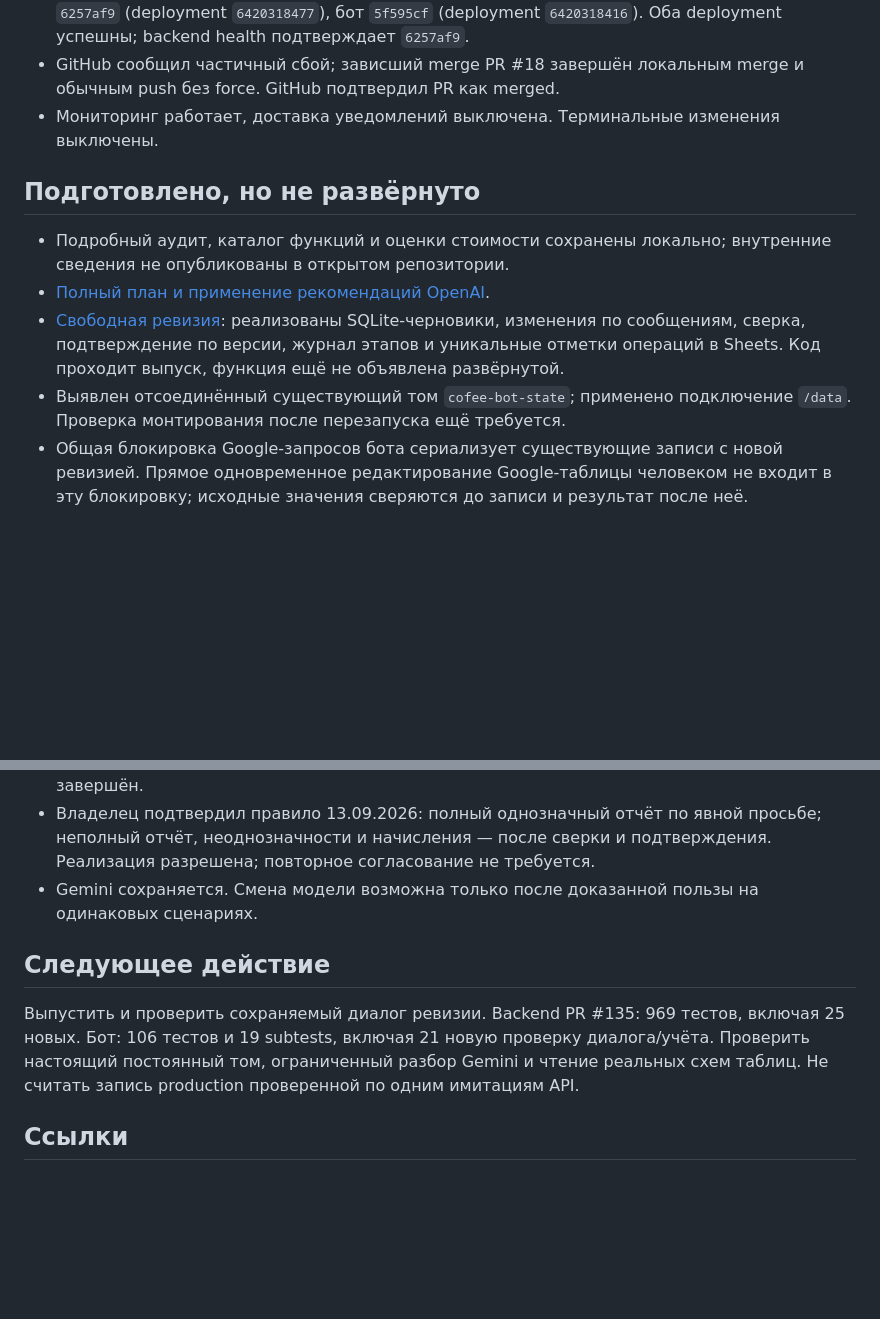
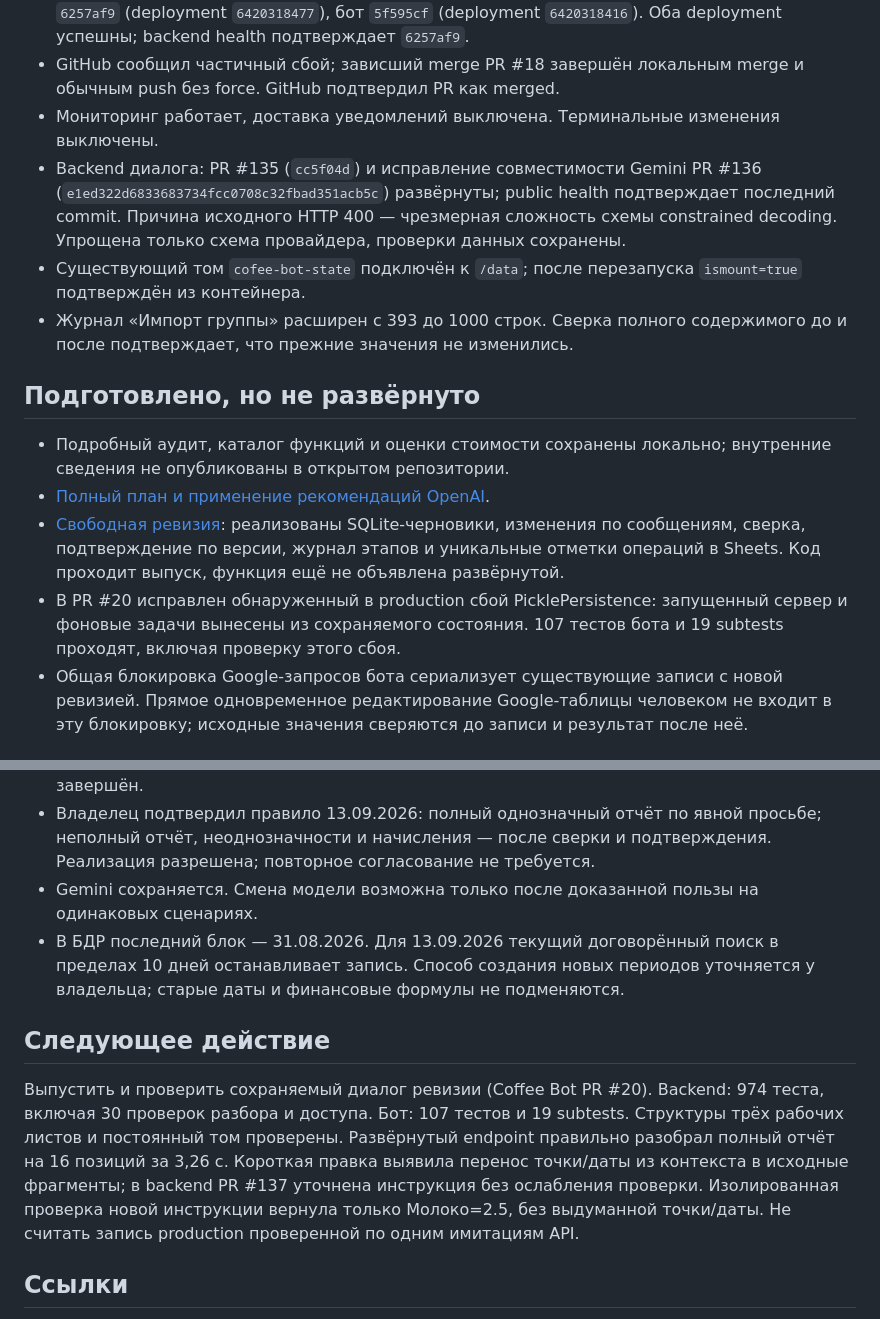
Before and after one commit to I-XLEB-I/cofee-bot, a Markdown page: docs/COFFEE_AGENT_STATUS.md, 2 parts joined by grey strips. GitHub-like rendering; blank space fills up the shorter version.

Commit message:
Record real model acceptance and deployment prerequisites

```diff
--- a/docs/COFFEE_AGENT_STATUS.md
+++ b/docs/COFFEE_AGENT_STATUS.md
@@ -13,13 +13,23 @@
 - Документация выпуска доставлена отдельными коммитами без изменений кода: backend `6257af9` (deployment `6420318477`), бот `5f595cf` (deployment `6420318416`). Оба deployment успешны; backend health подтверждает `6257af9`.
 - GitHub сообщил частичный сбой; зависший merge PR #18 завершён локальным merge и обычным push без force. GitHub подтвердил PR как merged.
 - Мониторинг работает, доставка уведомлений выключена. Терминальные изменения выключены.
+- Backend диалога: PR #135 (`cc5f04d`) и исправление совместимости Gemini PR #136
+  (`e1ed322d6833683734fcc0708c32fbad351acb5c`) развёрнуты; public health подтверждает
+  последний commit. Причина исходного HTTP 400 — чрезмерная сложность схемы
+  constrained decoding. Упрощена только схема провайдера, проверки данных сохранены.
+- Существующий том `cofee-bot-state` подключён к `/data`; после перезапуска
+  `ismount=true` подтверждён из контейнера.
+- Журнал «Импорт группы» расширен с 393 до 1000 строк. Сверка полного содержимого
+  до и после подтверждает, что прежние значения не изменились.
 
 ## Подготовлено, но не развёрнуто
 
 - Подробный аудит, каталог функций и оценки стоимости сохранены локально; внутренние сведения не опубликованы в открытом репозитории.
 - [Полный план и применение рекомендаций OpenAI](coffee-agent-delivery-plan.md).
 - [Свободная ревизия](coffee-agent-revision-dialogue-design.md): реализованы SQLite-черновики, изменения по сообщениям, сверка, подтверждение по версии, журнал этапов и уникальные отметки операций в Sheets. Код проходит выпуск, функция ещё не объявлена развёрнутой.
-- Выявлен отсоединённый существующий том `cofee-bot-state`; применено подключение `/data`. Проверка монтирования после перезапуска ещё требуется.
+- В PR #20 исправлен обнаруженный в production сбой PicklePersistence:
+  запущенный сервер и фоновые задачи вынесены из сохраняемого состояния.
+  107 тестов бота и 19 subtests проходят, включая проверку этого сбоя.
 - Общая блокировка Google-запросов бота сериализует существующие записи с новой ревизией. Прямое одновременное редактирование Google-таблицы человеком не входит в эту блокировку; исходные значения сверяются до записи и результат после неё.
 
 ## Блокеры и открытые вопросы
@@ -29,10 +39,20 @@
 - Владелец разрешил комплексную работу. Выпуск надёжности существующего бота завершён.
 - Владелец подтвердил правило 13.09.2026: полный однозначный отчёт по явной просьбе; неполный отчёт, неоднозначности и начисления — после сверки и подтверждения. Реализация разрешена; повторное согласование не требуется.
 - Gemini сохраняется. Смена модели возможна только после доказанной пользы на одинаковых сценариях.
+- В БДР последний блок — 31.08.2026. Для 13.09.2026 текущий договорённый поиск
+  в пределах 10 дней останавливает запись. Способ создания новых периодов
+  уточняется у владельца; старые даты и финансовые формулы не подменяются.
 
 ## Следующее действие
 
-Выпустить и проверить сохраняемый диалог ревизии. Backend PR #135: 969 тестов, включая 25 новых. Бот: 106 тестов и 19 subtests, включая 21 новую проверку диалога/учёта. Проверить настоящий постоянный том, ограниченный разбор Gemini и чтение реальных схем таблиц. Не считать запись production проверенной по одним имитациям API.
+Выпустить и проверить сохраняемый диалог ревизии (Coffee Bot PR #20).
+Backend: 974 теста, включая 30 проверок разбора и доступа. Бот: 107 тестов и
+19 subtests. Структуры трёх рабочих листов и постоянный том проверены.
+Развёрнутый endpoint правильно разобрал полный отчёт на 16 позиций за 3,26 с.
+Короткая правка выявила перенос точки/даты из контекста в исходные фрагменты;
+в backend PR #137 уточнена инструкция без ослабления проверки. Изолированная
+проверка новой инструкции вернула только Молоко=2.5, без выдуманной точки/даты.
+Не считать запись production проверенной по одним имитациям API.
 
 ## Ссылки
 
```
Also changed, not shown: docs/coffee-agent-revision-dialogue-design.md (+3 -1 lines).
